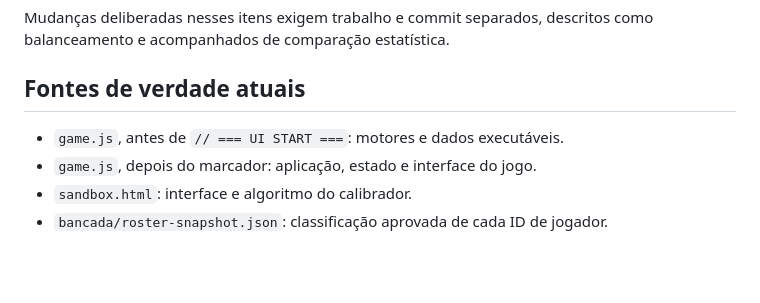
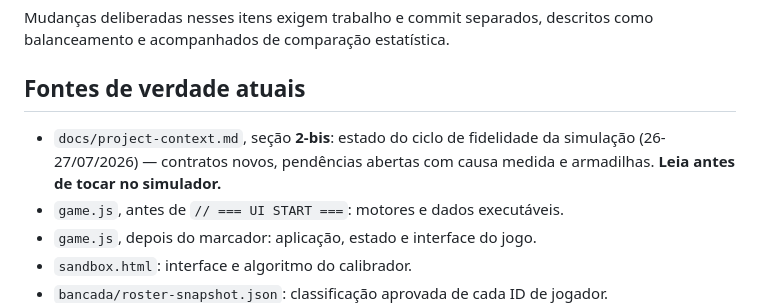
Before and after one commit to esteban-brito/Teste, a Markdown page: AGENTS.md, the part around the change. GitHub-like rendering; blank space fills up the shorter version.

Commit message:
deploy: faff274cf5e8d16c1ad59707cc272dde3e457448

```diff
--- a/AGENTS.md
+++ b/AGENTS.md
@@ -32,6 +32,9 @@ como balanceamento e acompanhados de comparação estatística.
 
 ## Fontes de verdade atuais
 
+- `docs/project-context.md`, seção **2-bis**: estado do ciclo de fidelidade da
+  simulação (26-27/07/2026) — contratos novos, pendências abertas com causa medida
+  e armadilhas. **Leia antes de tocar no simulador.**
 - `game.js`, antes de `// === UI START ===`: motores e dados executáveis.
 - `game.js`, depois do marcador: aplicação, estado e interface do jogo.
 - `sandbox.html`: interface e algoritmo do calibrador.
```
